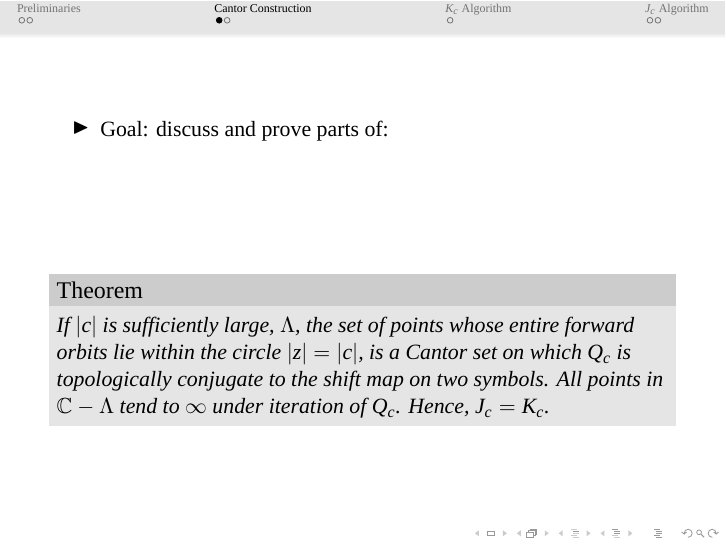
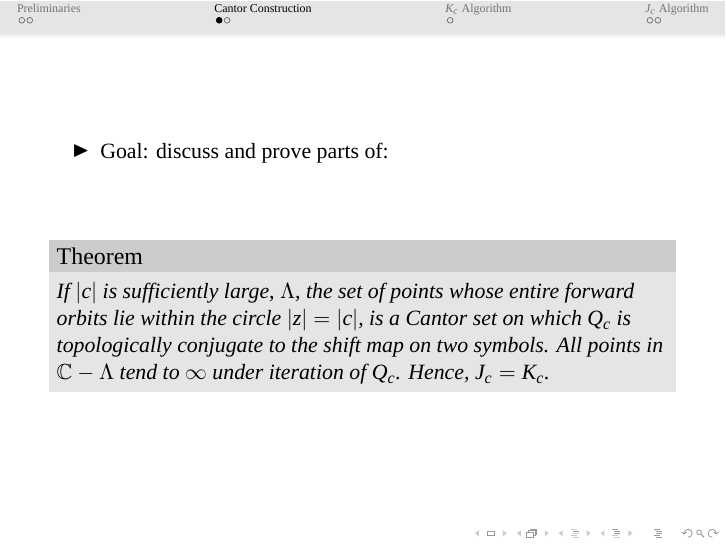
Before and after one commit to JoshLipschultz/JuliaSet, LaTeX slides (Julia Slides.tex): page 9 of 13. Compiled offline with XeLaTeX; a missing font is replaced by an installed copy or a similar font.

Commit message:
small changes

```diff
--- a/Julia Slides.tex
+++ b/Julia Slides.tex
@@ -158,7 +158,7 @@ Finally, we learned that for $Q_{-2}(z) = z^2 - 2$, we have $J_2 = K_2 = [-2, 2]
 \item Goal: discuss and prove parts of:
 \end{itemize}
 
-\vspace{2cm}
+\vspace{1cm}
 
 \begin{theorem}
 If $|c|$ is sufficiently large, $\Lambda$, the set of points whose entire forward orbits lie within the circle $|z|=|c|$, is a Cantor set on which $Q_c$ is topologically conjugate to the shift map on two symbols. All points in $\mathbb{C} - \Lambda$ tend to $\infty$ under iteration of $Q_c$. Hence, $J_c=K_c$.
```
Also changed, not shown: Julia Slides.pdf, hsrmbeamertheme-master/uaBeamerExample.pdf (deleted), Julia Slides.tex (2 more changed lines).
